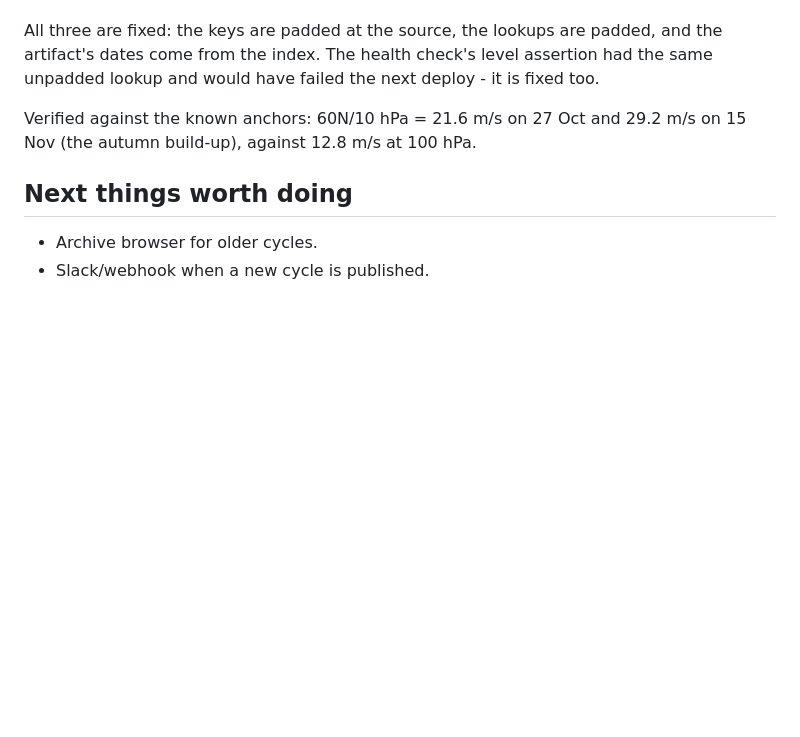
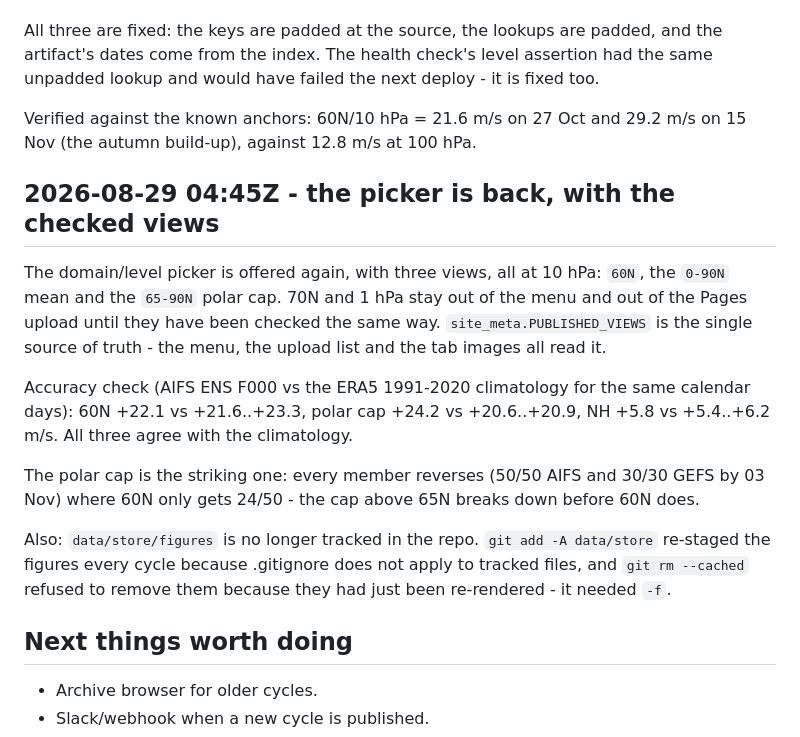
Before and after one commit to massachusettswx-weather/Forecast-charts, a Markdown page: docs/STATUS.md, the part around the change. GitHub-like rendering; blank space fills up the shorter version.

Commit message:
STATUS: the picker is back with the three checked views

```diff
--- a/docs/STATUS.md
+++ b/docs/STATUS.md
@@ -196,6 +196,28 @@ next deploy - it is fixed too.
 Verified against the known anchors: 60N/10 hPa = 21.6 m/s on 27 Oct and
 29.2 m/s on 15 Nov (the autumn build-up), against 12.8 m/s at 100 hPa.
 
+## 2026-08-29 04:45Z - the picker is back, with the checked views
+
+The domain/level picker is offered again, with three views, all at 10 hPa:
+`60N`, the `0-90N` mean and the `65-90N` polar cap. 70N and 1 hPa stay out
+of the menu and out of the Pages upload until they have been checked the
+same way. `site_meta.PUBLISHED_VIEWS` is the single source of truth - the
+menu, the upload list and the tab images all read it.
+
+Accuracy check (AIFS ENS F000 vs the ERA5 1991-2020 climatology for the
+same calendar days): 60N +22.1 vs +21.6..+23.3, polar cap +24.2 vs
++20.6..+20.9, NH +5.8 vs +5.4..+6.2 m/s. All three agree with the
+climatology.
+
+The polar cap is the striking one: every member reverses (50/50 AIFS and
+30/30 GEFS by 03 Nov) where 60N only gets 24/50 - the cap above 65N
+breaks down before 60N does.
+
+Also: `data/store/figures` is no longer tracked in the repo. `git add -A
+data/store` re-staged the figures every cycle because .gitignore does not
+apply to tracked files, and `git rm --cached` refused to remove them
+because they had just been re-rendered - it needed `-f`.
+
 ## Next things worth doing
 
 - Archive browser for older cycles.
```
